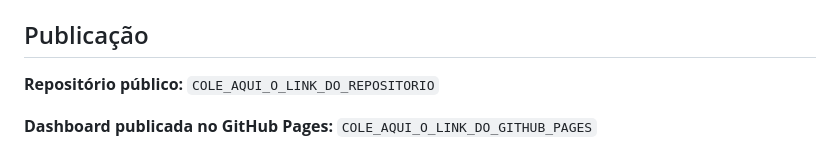
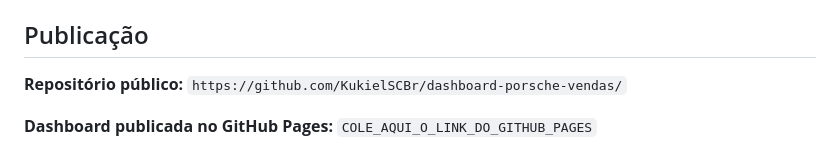
Before and after one commit to KukielSCBr/dashboard-porsche-vendas, a Markdown page: README.md, the part around the change. GitHub-like rendering.

```diff
--- a/README.md
+++ b/README.md
@@ -112,7 +112,7 @@ documentado não depende do Canvas.
 
 ## Publicação
 
-**Repositório público:** `COLE_AQUI_O_LINK_DO_REPOSITORIO`
+**Repositório público:** `https://github.com/KukielSCBr/dashboard-porsche-vendas/`
 
 **Dashboard publicada no GitHub Pages:**
 `COLE_AQUI_O_LINK_DO_GITHUB_PAGES`
```
